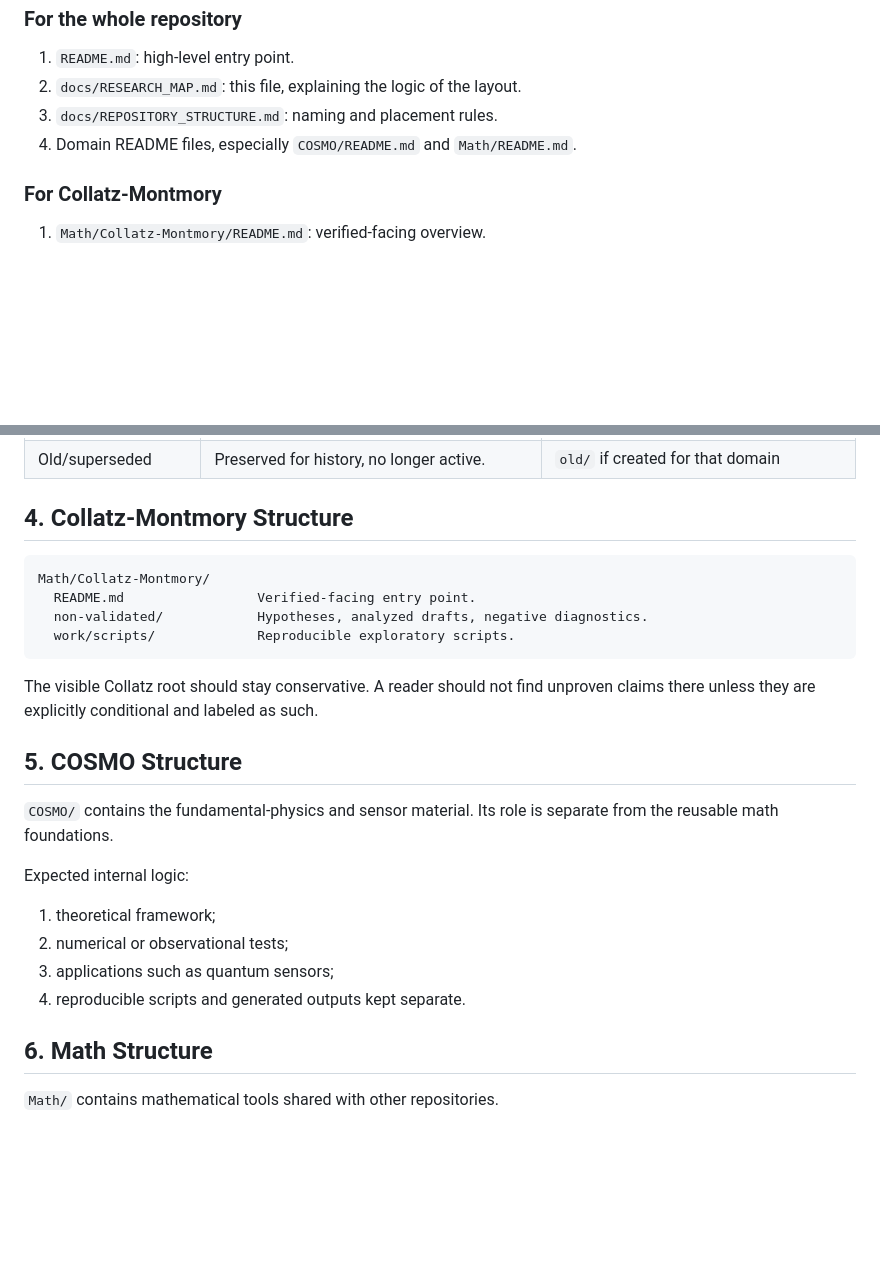
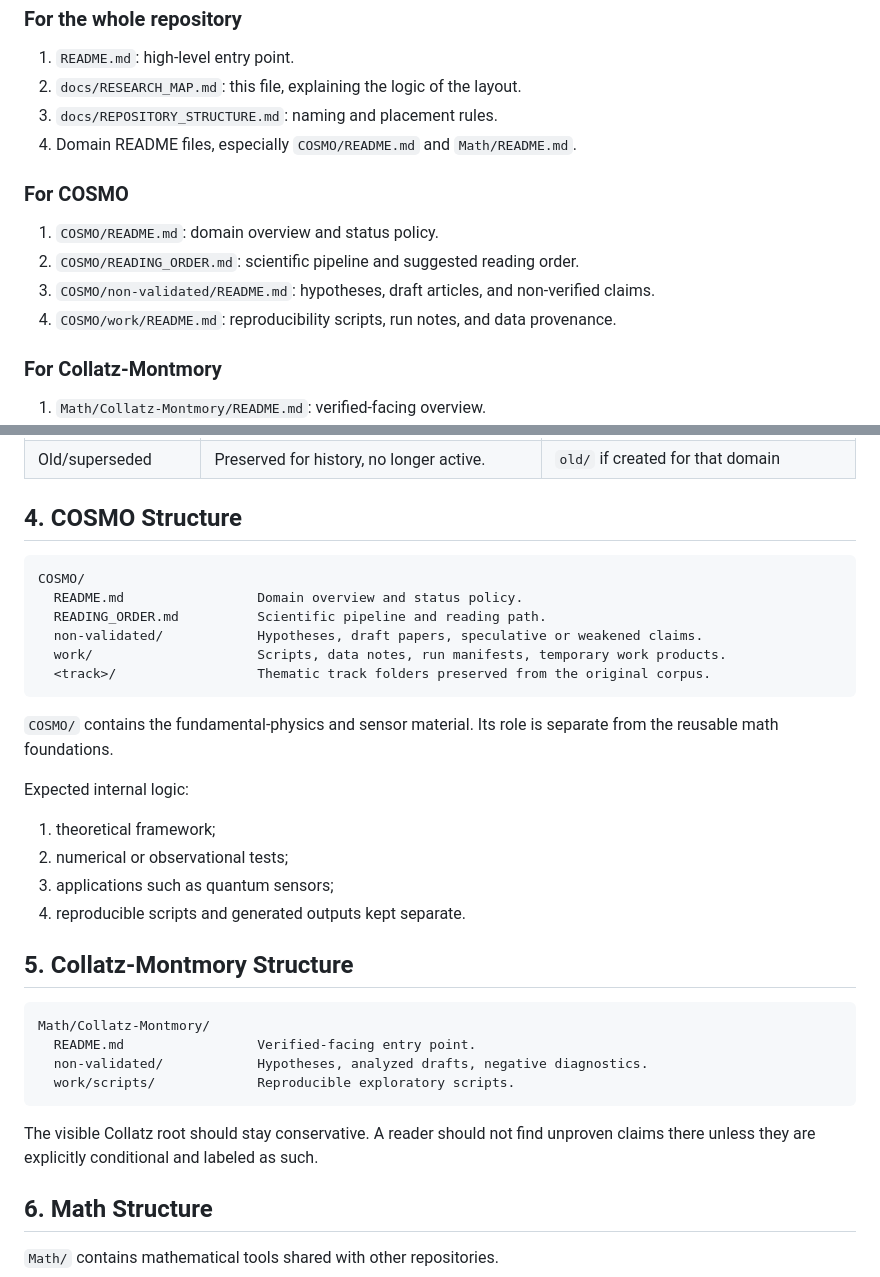
Before and after one commit to pascalMontmory/FondamentalWork, a Markdown page: docs/RESEARCH_MAP.md, 2 parts joined by grey strips. Rendered like a GitHub page; blank space fills up the shorter version.

Commit message:
Document COSMO status split

````diff
--- a/docs/RESEARCH_MAP.md
+++ b/docs/RESEARCH_MAP.md
@@ -19,6 +19,13 @@ docs/   Repository-level reading guides, structure rules, and status policy.
 3. `docs/REPOSITORY_STRUCTURE.md`: naming and placement rules.
 4. Domain README files, especially `COSMO/README.md` and `Math/README.md`.
 
+### For COSMO
+
+1. `COSMO/README.md`: domain overview and status policy.
+2. `COSMO/READING_ORDER.md`: scientific pipeline and suggested reading order.
+3. `COSMO/non-validated/README.md`: hypotheses, draft articles, and non-verified claims.
+4. `COSMO/work/README.md`: reproducibility scripts, run notes, and data provenance.
+
 ### For Collatz-Montmory
 
 1. `Math/Collatz-Montmory/README.md`: verified-facing overview.
@@ -36,7 +43,27 @@ docs/   Repository-level reading guides, structure rules, and status policy.
 | Script/work product | Executable diagnostic or generated helper. | `work/scripts/` or a domain-specific scripts folder |
 | Old/superseded | Preserved for history, no longer active. | `old/` if created for that domain |
 
-## 4. Collatz-Montmory Structure
+## 4. COSMO Structure
+
+```text
+COSMO/
+  README.md                 Domain overview and status policy.
+  READING_ORDER.md          Scientific pipeline and reading path.
+  non-validated/            Hypotheses, draft papers, speculative or weakened claims.
+  work/                     Scripts, data notes, run manifests, temporary work products.
+  <track>/                  Thematic track folders preserved from the original corpus.
+```
+
+`COSMO/` contains the fundamental-physics and sensor material. Its role is separate from the reusable math foundations.
+
+Expected internal logic:
+
+1. theoretical framework;
+2. numerical or observational tests;
+3. applications such as quantum sensors;
+4. reproducible scripts and generated outputs kept separate.
+
+## 5. Collatz-Montmory Structure
 
 ```text
 Math/Collatz-Montmory/
@@ -46,17 +73,6 @@ Math/Collatz-Montmory/
 ```
 
 The visible Collatz root should stay conservative. A reader should not find unproven claims there unless they are explicitly conditional and labeled as such.
-
-## 5. COSMO Structure
-
-`COSMO/` contains the fundamental-physics and sensor material. Its role is separate from the reusable math foundations.
-
-Expected internal logic:
-
-1. theoretical framework;
-2. numerical or observational tests;
-3. applications such as quantum sensors;
-4. reproducible scripts and generated outputs kept separate.
 
 ## 6. Math Structure
 
````
